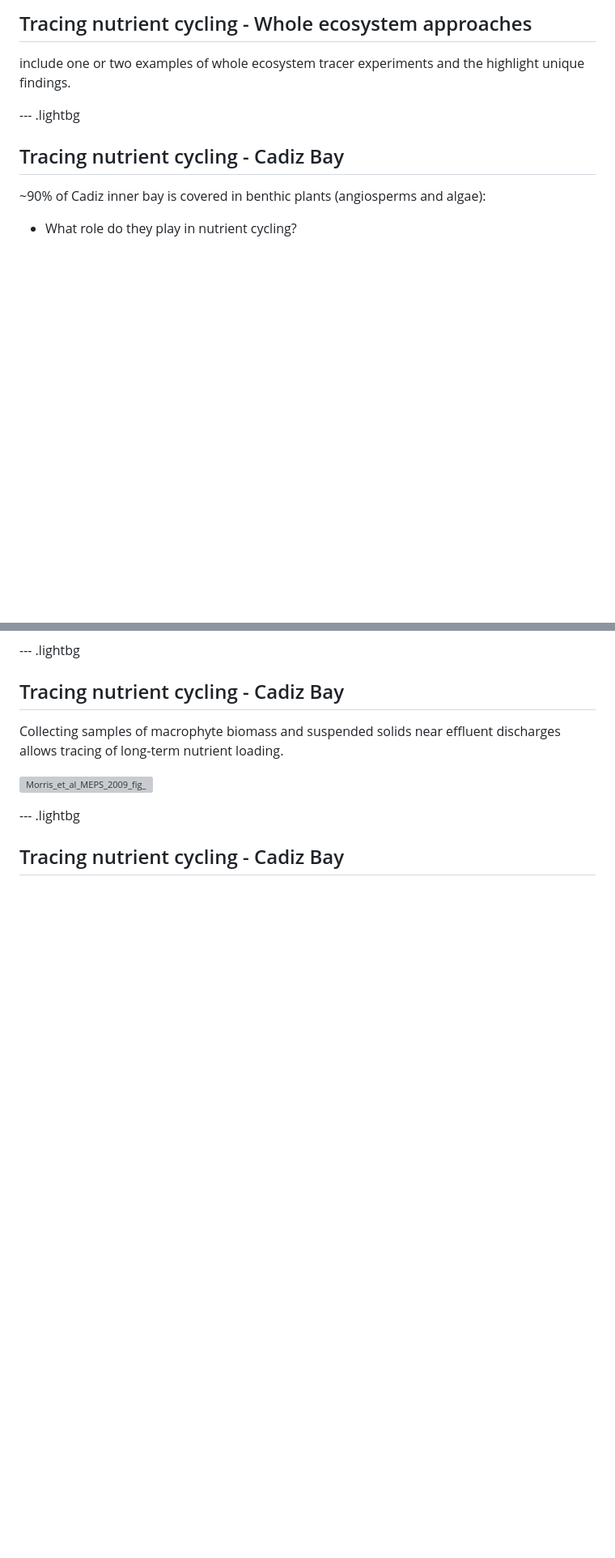
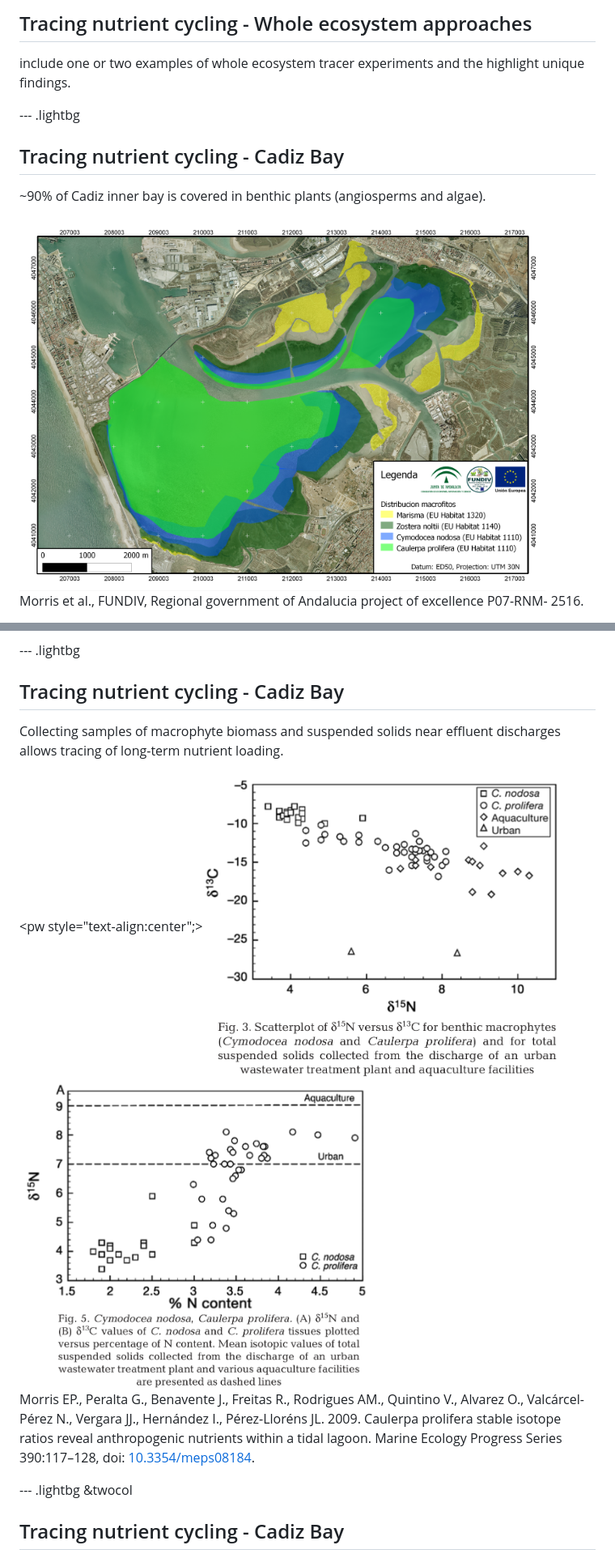
Before and after one commit to edwardpmorris/stable_isotope_tracers_CEIMAR_2016, a Markdown page: index.md, 2 parts joined by grey strips. Shown at 81% size. GitHub-like rendering; pictures changed too: assets/img/Cadiz_Inner_Bay_Macrofitos.png (added), assets/img/fig3_morris_et_al_meps_2009.png (added), assets/img/fig5A_morris_et_al_meps_2009.png (added); blank space fills up the shorter version; grey boxes are pictures that could not be loaded.

```diff
--- a/index.md
+++ b/index.md
@@ -98,7 +106,8 @@ include one or two examples of whole ecosystem tracer experiments and the highli
 --- .lightbg
 ## Tracing nutrient cycling - Cadiz Bay
 
-~90% of Cadiz inner bay is covered in benthic plants (angiosperms and algae):
+~90% of Cadiz inner bay is covered in benthic plants (angiosperms and algae).
 
-+ What role do they play in nutrient cycling?
+<pw style="text-align:center;"><img alt ="Cadiz_Inner_Bay_Macrofitos" src=assets/img/Cadiz_Inner_Bay_Macrofitos.png width=650px>
+<br>Morris et al., FUNDIV, Regional government of Andalucia project of excellence P07-RNM- 2516.</pw>
 
@@ -118,8 +128,12 @@ Strong human influence in the region; plenty of N sources.
 
 Collecting samples of macrophyte biomass and suspended solids near effluent discharges allows tracing of long-term nutrient loading.
 
-![Morris_et_al_MEPS_2009_fig_]()
+<pw style="text-align:center";><img alt ="fig3_morris_et_al_meps_2009" src=assets/img/fig3_morris_et_al_meps_2009.png width=450px>
+<img alt ="fig5A_morris_et_al_meps_2009" src=assets/img/fig5A_morris_et_al_meps_2009.png width=450px>
+<br>Morris EP., Peralta G., Benavente J., Freitas R., Rodrigues AM., Quintino V., Alvarez O., Valcárcel-Pérez N., Vergara JJ., Hernández I., Pérez-Lloréns JL. 2009. Caulerpa prolifera stable isotope ratios reveal anthropogenic nutrients within a tidal lagoon. Marine Ecology Progress Series 390:117–128, doi: [10.3354/meps08184](https://dx.doi.org/10.3354/meps08184).
+</pw>
 
---- .lightbg
+
+--- .lightbg &twocol
 ## Tracing nutrient cycling - Cadiz Bay
 
```
Also changed, not shown: other parts of index.md (+49 -31 lines), assets/img/krigged_d15N_cadiz_bay_2006.png (added), assets/img/single_C_stable_isotope.png (added), 3 other files.
